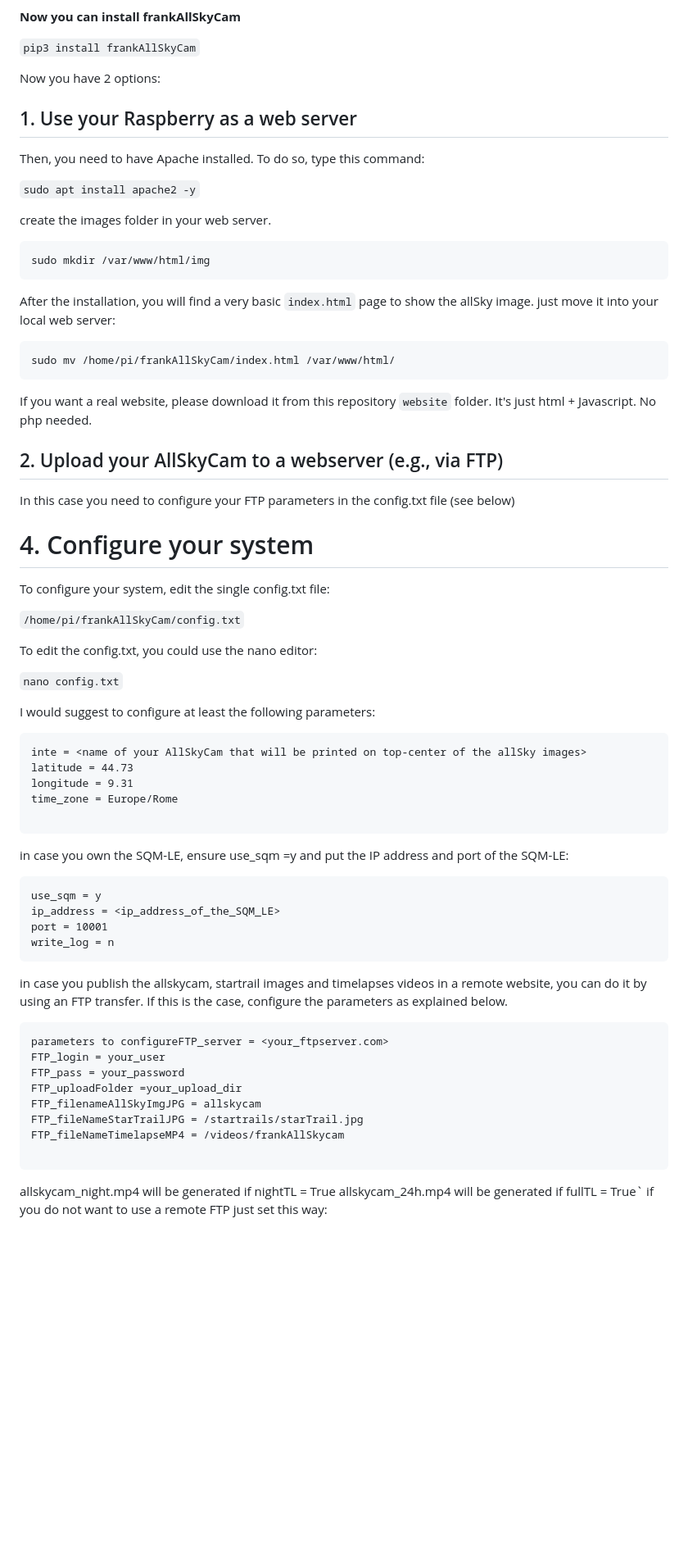
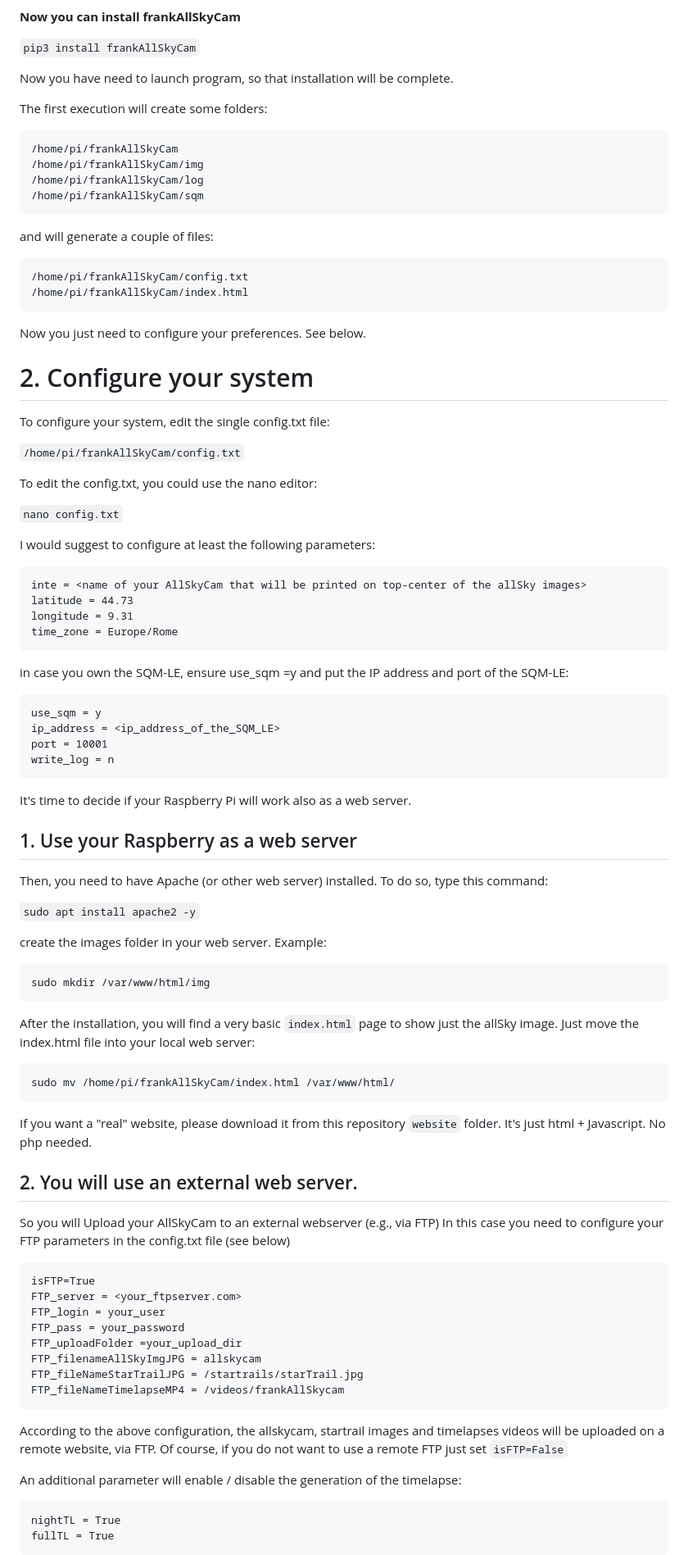
Before and after one commit to sferlix/frankAllSkyCam, a Markdown page: README.md, the part around the change printed below. Shown: that part at 82% size. GitHub-like rendering; blank space fills up the shorter version.

````diff
--- a/README.md
+++ b/README.md
@@ -45,30 +46,27 @@ done !
 
 `pip3 install frankAllSkyCam`
 
-Now you have 2 options:
+Now you have need to launch program, so that installation will be complete.
 
-## 1. Use your Raspberry as a web server
-Then, you need to have Apache installed. To do so, type this command:
+The first execution will create some folders:
 
-`sudo apt install apache2 -y`
-
-create the images folder in your web server.
 ```
-sudo mkdir /var/www/html/img
+/home/pi/frankAllSkyCam
+/home/pi/frankAllSkyCam/img
+/home/pi/frankAllSkyCam/log
+/home/pi/frankAllSkyCam/sqm
 ```
 
-After the installation, you will find a very basic `index.html` page to show the allSky image. just move it into your local web server:
+and will generate a couple of files:
 
 ```
-sudo mv /home/pi/frankAllSkyCam/index.html /var/www/html/
+/home/pi/frankAllSkyCam/config.txt
+/home/pi/frankAllSkyCam/index.html
 ```
-If you want a real website, please download it from this repository `website` folder. It's just html + Javascript. No php needed.
 
-## 2. Upload your AllSkyCam to a webserver (e.g., via FTP)
-In this case you need to configure your FTP parameters in the config.txt file (see below)
+Now you just need to configure your preferences. See below.
 
-# 4. Configure your system
-
+# 2. Configure your system
 To configure your system, edit the single config.txt file:
 
 `/home/pi/frankAllSkyCam/config.txt`
@@ -84,7 +82,6 @@ inte = <name of your AllSkyCam that will be printed on top-center of the allSky
 latitude = 44.73
 longitude = 9.31
 time_zone = Europe/Rome
-
 ```
 in case you own the SQM-LE, ensure use_sqm =y and put the IP address and port of the SQM-LE:
 
@@ -95,20 +92,49 @@ port = 10001
 write_log = n
 ```
 
-in case you publish the allskycam, startrail images and timelapses videos in a remote website, you can do it by using an FTP transfer. If this is the case, configure the parameters as explained below.
+It's time to decide if your Raspberry Pi will work also as a web server.
 
+## 1. Use your Raspberry as a web server
+Then, you need to have Apache (or other web server) installed. To do so, type this command:
+
+`sudo apt install apache2 -y`
+
+create the images folder in your web server. Example:
 
 ```
-parameters to configureFTP_server = <your_ftpserver.com>
+sudo mkdir /var/www/html/img
+```
+After the installation, you will find a very basic `index.html` page to show just the allSky image.
+Just move the index.html file into your local web server:
+
+```
+sudo mv /home/pi/frankAllSkyCam/index.html /var/www/html/
+```
+If you want a "real" website, please download it from this repository `website` folder. It's just html + Javascript. No php needed.
+
+## 2. You will use an external web server.
+
+So you will Upload your AllSkyCam to an external webserver (e.g., via FTP)
+In this case you need to configure your FTP parameters in the config.txt file (see below)
+
+```
+isFTP=True
+FTP_server = <your_ftpserver.com>
 FTP_login = your_user
 FTP_pass = your_password
 FTP_uploadFolder =your_upload_dir
 FTP_filenameAllSkyImgJPG = allskycam
 FTP_fileNameStarTrailJPG = /startrails/starTrail.jpg
 FTP_fileNameTimelapseMP4 = /videos/frankAllSkycam
+```
+
+According to the above configuration, the allskycam, startrail images and timelapses videos will be uploaded on a remote website, via FTP.
+Of course, if you do not want to use a remote FTP just set `isFTP=False`
+
+An additional parameter will enable / disable the generation of the timelapse:
 
 ```
-allskycam_night.mp4 will be generated if nightTL = True
-allskycam_24h.mp4 will be generated if fullTL = True`
-if you do not want to use a remote FTP just set this way:
+nightTL = True
+fullTL = True
+```
 
````
Also changed, not shown: other parts of README.md (+7 -5 lines).
